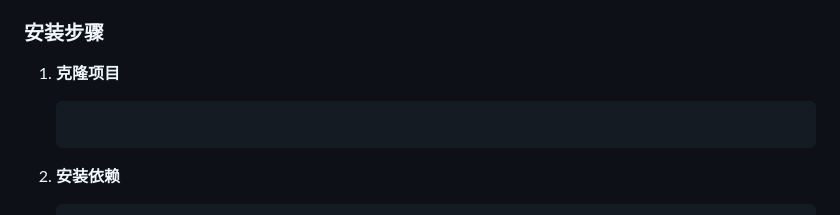
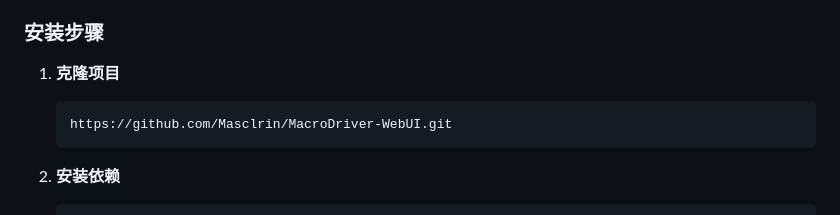
Before and after one commit to Masclrin/MacroDriver-WebUI, a Markdown page: README.md, the part around the change. GitHub-like rendering.

Commit message:
Fix installation steps in README

````diff
--- a/README.md
+++ b/README.md
@@ -68,7 +68,8 @@
 
 1. **克隆项目**
 
-   ```
+   ```bash
+   https://github.com/Masclrin/MacroDriver-WebUI.git
    ```
 2. **安装依赖**
 
````
